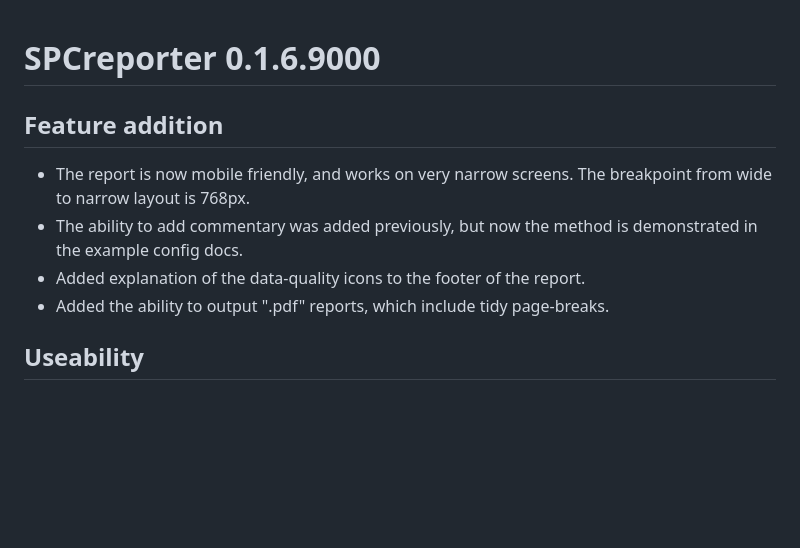
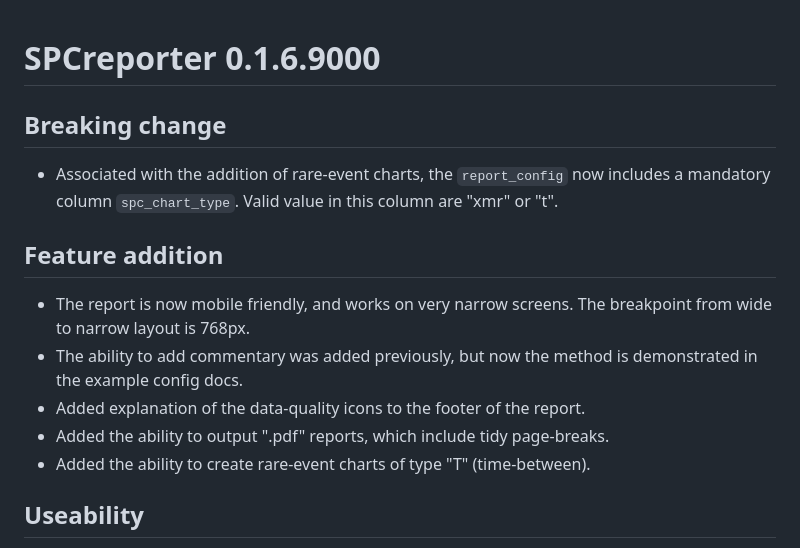
Before and after one commit to ThomUK/SPCreporter, a Markdown page: NEWS.md, the part around the change. GitHub-like rendering; blank space fills up the shorter version.

Commit message:
add breaking change to NEWS

```diff
--- a/NEWS.md
+++ b/NEWS.md
@@ -1,4 +1,8 @@
 # SPCreporter 0.1.6.9000
+
+## Breaking change
+
+* Associated with the addition of rare-event charts, the `report_config` now includes a mandatory column `spc_chart_type`. Valid value in this column are "xmr" or "t".
 
 ## Feature addition
 
@@ -6,6 +10,7 @@
 * The ability to add commentary was added previously, but now the method is demonstrated in the example config docs.
 * Added explanation of the data-quality icons to the footer of the report.
 * Added the ability to output ".pdf" reports, which include tidy page-breaks.
+* Added the ability to create rare-event charts of type "T" (time-between).
 
 ## Useability
 
```
